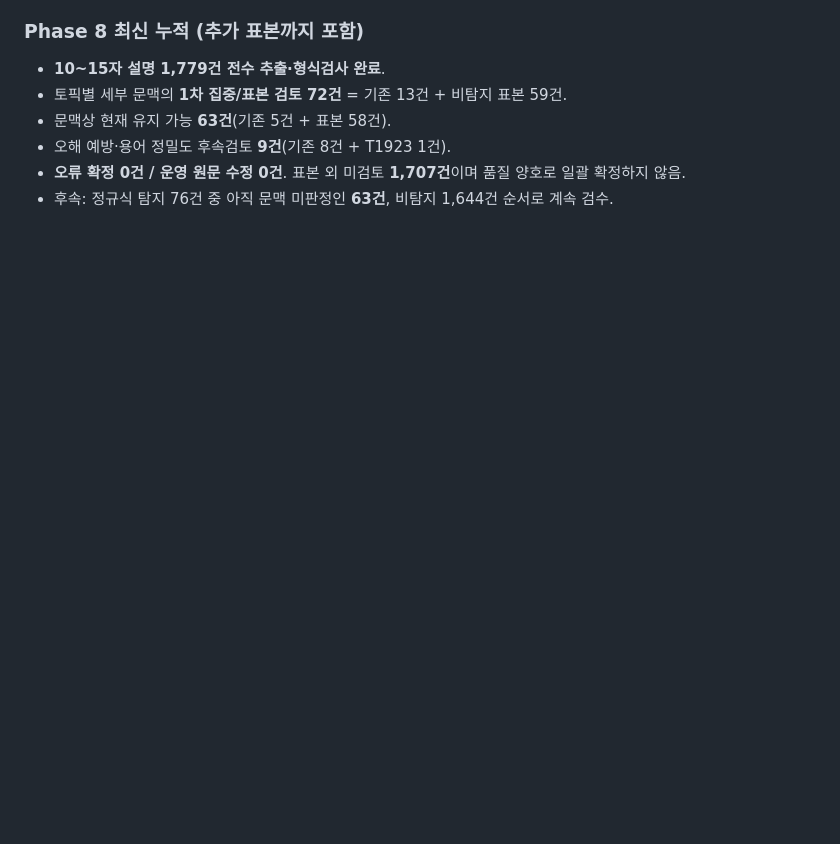
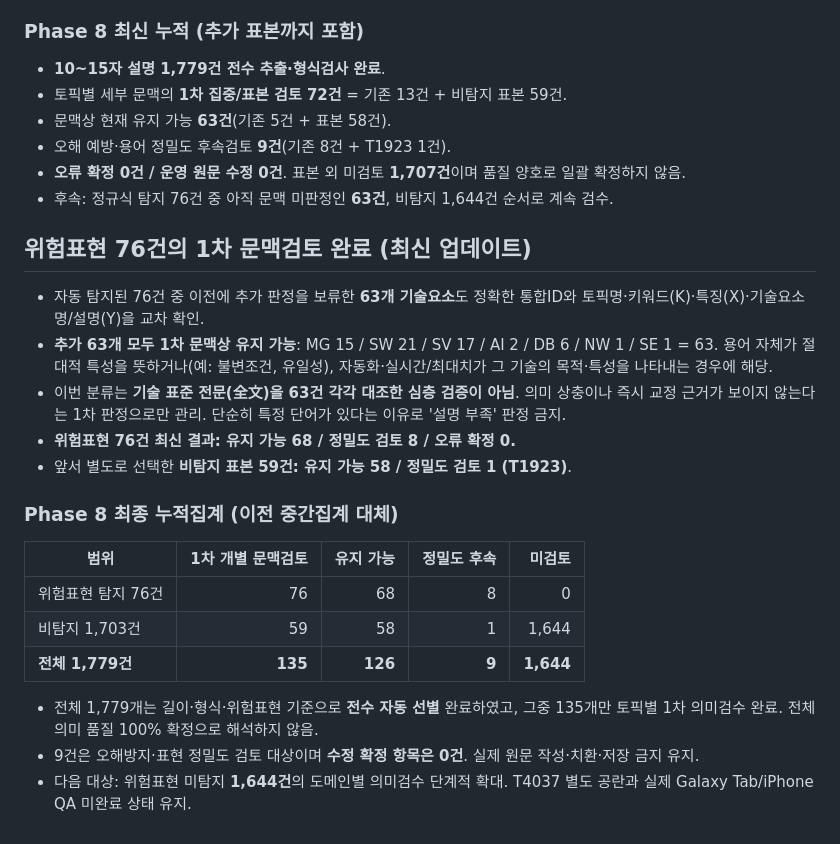
Before and after one commit to aliasel0817/Pe-Exam-Search, a Markdown page: study-note/TECHNICAL-READABILITY-PHASE-8-SEMANTIC-SCREENING-CHECKPOINT-20261012-KO.md, the part around the change. Drawn GitHub-style; blank space fills up the shorter version.

Commit message:
docs: complete first-pass contextual review of all 76 flagged short descriptions

```diff
--- a/study-note/TECHNICAL-READABILITY-PHASE-8-SEMANTIC-SCREENING-CHECKPOINT-20261012-KO.md
+++ b/study-note/TECHNICAL-READABILITY-PHASE-8-SEMANTIC-SCREENING-CHECKPOINT-20261012-KO.md
@@ -79,3 +79,22 @@
 - 오해 예방·용어 정밀도 후속검토 **9건**(기존 8건 + T1923 1건).
 - **오류 확정 0건 / 운영 원문 수정 0건**. 표본 외 미검토 **1,707건**이며 품질 양호로 일괄 확정하지 않음.
 - 후속: 정규식 탐지 76건 중 아직 문맥 미판정인 **63건**, 비탐지 1,644건 순서로 계속 검수.
+
+
+## 위험표현 76건의 1차 문맥검토 완료 (최신 업데이트)
+- 자동 탐지된 76건 중 이전에 추가 판정을 보류한 **63개 기술요소**도 정확한 통합ID와 토픽명·키워드(K)·특징(X)·기술요소명/설명(Y)을 교차 확인.
+- **추가 63개 모두 1차 문맥상 유지 가능**: MG 15 / SW 21 / SV 17 / AI 2 / DB 6 / NW 1 / SE 1 = 63. 용어 자체가 절대적 특성을 뜻하거나(예: 불변조건, 유일성), 자동화·실시간/최대치가 그 기술의 목적·특성을 나타내는 경우에 해당.
+- 이번 분류는 **기술 표준 전문(全文)을 63건 각각 대조한 심층 검증이 아님**. 의미 상충이나 즉시 교정 근거가 보이지 않는다는 1차 판정으로만 관리. 단순히 특정 단어가 있다는 이유로 '설명 부족' 판정 금지.
+- **위험표현 76건 최신 결과: 유지 가능 68 / 정밀도 검토 8 / 오류 확정 0.**
+- 앞서 별도로 선택한 **비탐지 표본 59건: 유지 가능 58 / 정밀도 검토 1 (T1923)**.
+
+### Phase 8 최종 누적집계 (이전 중간집계 대체)
+| 범위 | 1차 개별 문맥검토 | 유지 가능 | 정밀도 후속 | 미검토 |
+| --- | ---: | ---: | ---: | ---: |
+| 위험표현 탐지 76건 | 76 | 68 | 8 | 0 |
+| 비탐지 1,703건 | 59 | 58 | 1 | 1,644 |
+| **전체 1,779건** | **135** | **126** | **9** | **1,644** |
+
+- 전체 1,779개는 길이·형식·위험표현 기준으로 **전수 자동 선별** 완료하였고, 그중 135개만 토픽별 1차 의미검수 완료. 전체 의미 품질 100% 확정으로 해석하지 않음.
+- 9건은 오해방지·표현 정밀도 검토 대상이며 **수정 확정 항목은 0건**. 실제 원문 작성·치환·저장 금지 유지.
+- 다음 대상: 위험표현 미탐지 **1,644건**의 도메인별 의미검수 단계적 확대. T4037 별도 공란과 실제 Galaxy Tab/iPhone QA 미완료 상태 유지.
```
